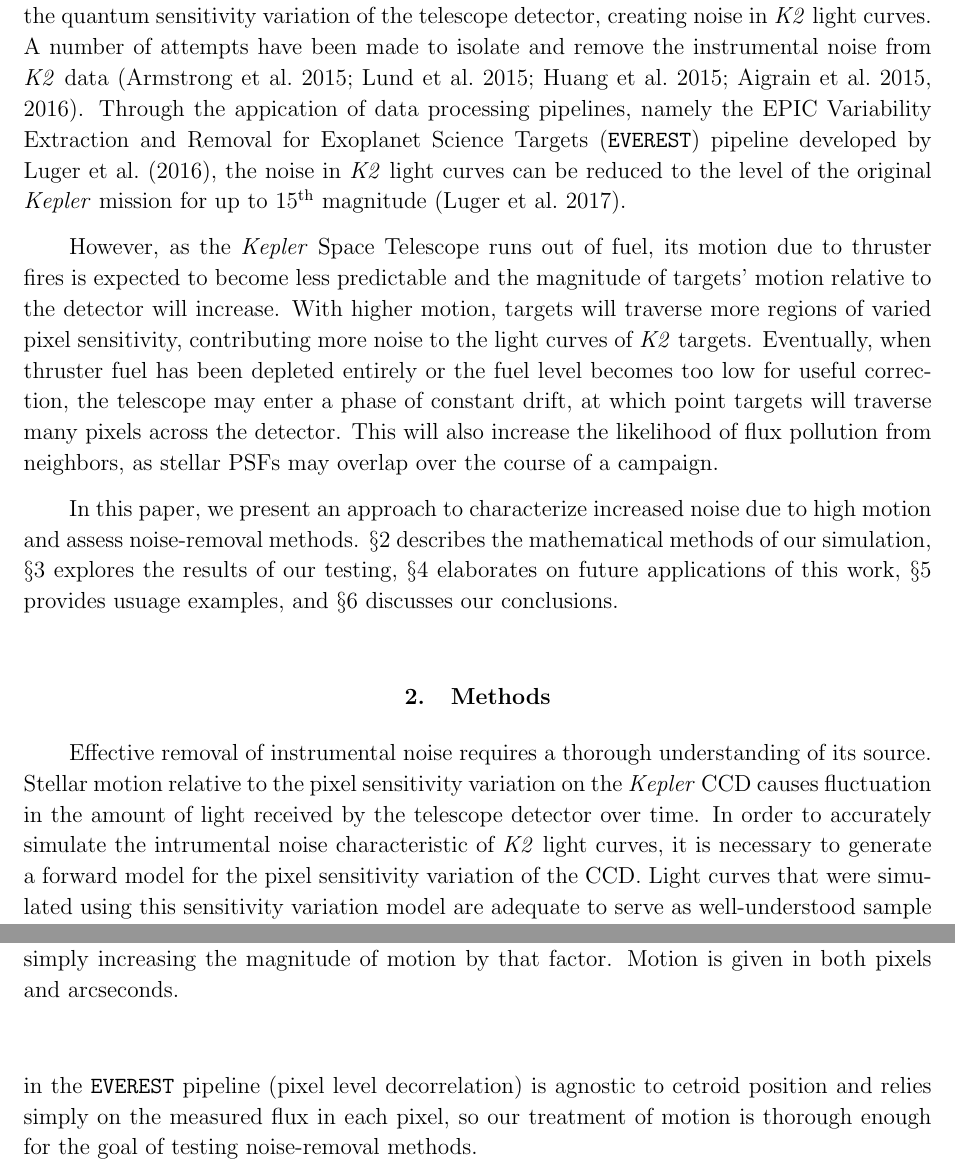
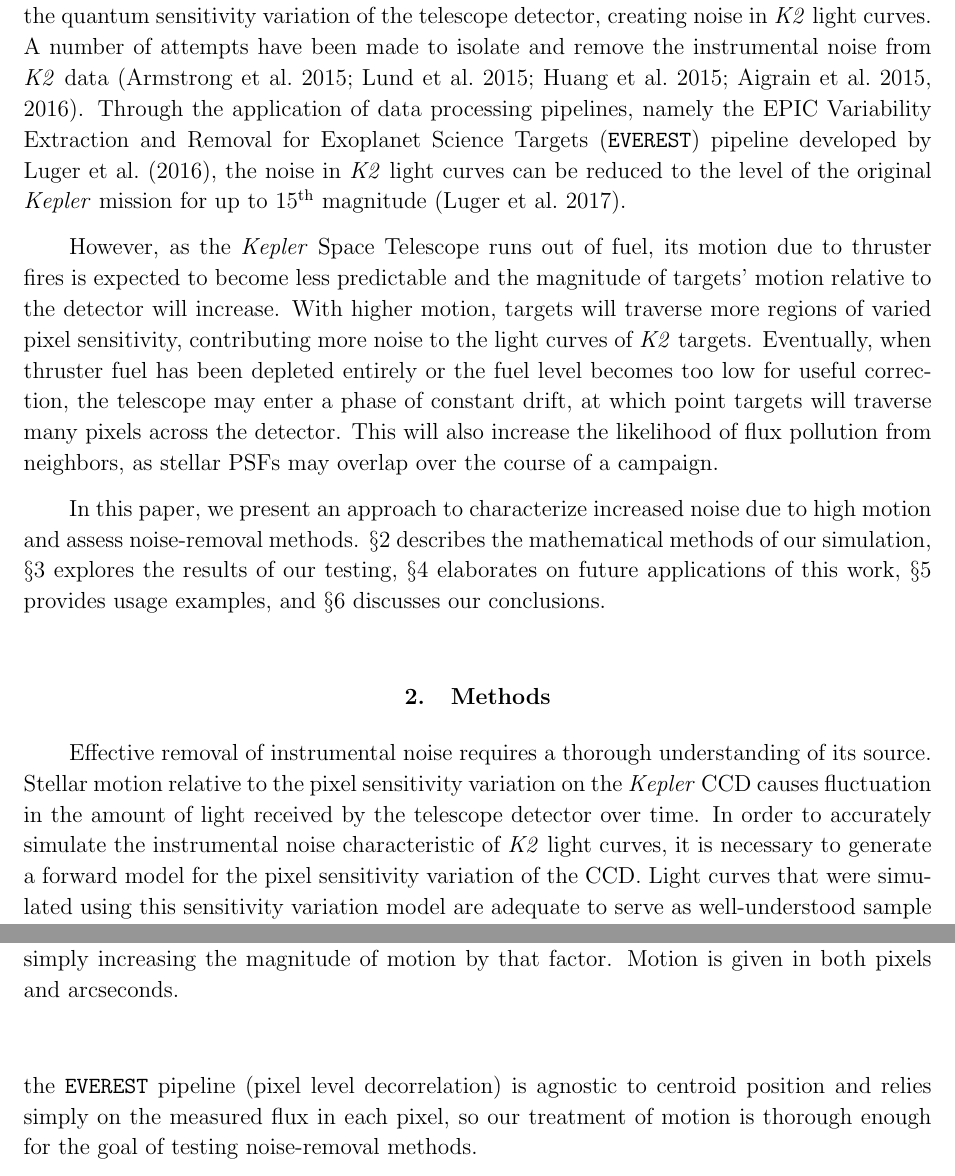
Before and after one commit to nksaunders/scope-paper, a LaTeX paper (simulation.tex): two parts of pages 2 and 6 of 15, joined at a grey line, cut so that both start at the same text. The pictures show the PDF file simulation.pdf that the author committed with the source.

Commit message:
spelling

```diff
--- a/simulation.tex
+++ b/simulation.tex
@@ -34,15 +34,15 @@
 \section{Introduction}
 \label{sec:intro}
 
-Despite the failure of two reaction wheels in 2012 and 2013, the \textit{Kepler} Space Telescope has continued to produce valuable data in its new configuration, \textit{K2}, with significantly higher precision than ground based telescopes \citep{2014PASP..126..398H}. However, due to the unstable pointing caused by the missing reaction wheels, targets have significant motion relative to the quantum sensitivity variation of the telescope detector, creating noise in \textit{K2} light curves. A number of attempts have been made to isolate and remove the instrumental noise from \textit{K2} data \citep{2015A&A...579A..19A, 0004-637X-806-1-30, 2015MNRAS.454.4159H, 2015MNRAS.447.2880A, 2016MNRAS.459.2408A}. Through the appication of data processing pipelines, namely the EPIC Variability Extraction and Removal for Exoplanet Science Targets (\texttt{EVEREST}) pipeline developed by \cite{2016AJ....152..100L}, the noise in \textit{K2} light curves can be reduced to the level of the original \textit{Kepler} mission for up to $15^{\text{th}}$ magnitude \citep{2017arXiv170205488L}.
+Despite the failure of two reaction wheels in 2012 and 2013, the \textit{Kepler} Space Telescope has continued to produce valuable data in its new configuration, \textit{K2}, with significantly higher precision than ground based telescopes \citep{2014PASP..126..398H}. However, due to the unstable pointing caused by the missing reaction wheels, targets have significant motion relative to the quantum sensitivity variation of the telescope detector, creating noise in \textit{K2} light curves. A number of attempts have been made to isolate and remove the instrumental noise from \textit{K2} data \citep{2015A&A...579A..19A, 0004-637X-806-1-30, 2015MNRAS.454.4159H, 2015MNRAS.447.2880A, 2016MNRAS.459.2408A}. Through the application of data processing pipelines, namely the EPIC Variability Extraction and Removal for Exoplanet Science Targets (\texttt{EVEREST}) pipeline developed by \cite{2016AJ....152..100L}, the noise in \textit{K2} light curves can be reduced to the level of the original \textit{Kepler} mission for up to $15^{\text{th}}$ magnitude \citep{2017arXiv170205488L}.
 
 However, as the \textit{Kepler} Space Telescope runs out of fuel, its motion due to thruster fires is expected to become less predictable and the magnitude of targets' motion relative to the detector will increase. With higher motion, targets will traverse more regions of varied pixel sensitivity, contributing more noise to the light curves of \textit{K2} targets. Eventually, when thruster fuel has been depleted entirely or the fuel level becomes too low for useful correction, the telescope may enter a phase of constant drift, at which point targets will traverse many pixels across the detector. This will also increase the likelihood of flux pollution from neighbors, as stellar PSFs may overlap over the course of a campaign.
 
-In this paper, we present an approach to characterize increased noise due to high motion and assess noise-removal methods. \S 2 describes the mathematical methods of our simulation, \S 3 explores the results of our testing, \S 4 elaborates on future applications of this work, \S 5 provides usuage examples, and \S 6 discusses our conclusions.
+In this paper, we present an approach to characterize increased noise due to high motion and assess noise-removal methods. \S 2 describes the mathematical methods of our simulation, \S 3 explores the results of our testing, \S 4 elaborates on future applications of this work, \S 5 provides usage examples, and \S 6 discusses our conclusions.
 
 \section{Methods}
 
-Effective removal of instrumental noise requires a thorough understanding of its source. Stellar motion relative to the pixel sensitivity variation on the \textit{Kepler} CCD causes fluctuation in the amount of light received by the telescope detector over time. In order to accurately simulate the intrumental noise characteristic of \textit{K2} light curves, it is necessary to generate a forward model for the pixel sensitivity variation of the CCD. Light curves that were simulated using this sensitivity variation model are adequate to serve as well-understood sample targets on which to determine noise levels resulting from light curves generated under conditions of high roll magnitude and apply de-trending methods. To accurately represent the \textit{Kepler} CCD, we generated a model for the detector that included both inter-pixel sensitivity variation between pixels and intra-pixel sensitivity variation within each pixel.
+Effective removal of instrumental noise requires a thorough understanding of its source. Stellar motion relative to the pixel sensitivity variation on the \textit{Kepler} CCD causes fluctuation in the amount of light received by the telescope detector over time. In order to accurately simulate the instrumental noise characteristic of \textit{K2} light curves, it is necessary to generate a forward model for the pixel sensitivity variation of the CCD. Light curves that were simulated using this sensitivity variation model are adequate to serve as well-understood sample targets on which to determine noise levels resulting from light curves generated under conditions of high roll magnitude and apply de-trending methods. To accurately represent the \textit{Kepler} CCD, we generated a model for the detector that included both inter-pixel sensitivity variation between pixels and intra-pixel sensitivity variation within each pixel.
 
 \subsection{PSF Model}
 
@@ -132,7 +132,7 @@ To test how PLD performs on targets with high motion relative to the detector, w
 \end{center}
 \end{table}
 
-Our method to increase motion involved simply multiplying the pixel offset due to current \textit{K2} motion by constant coefficients. This ensured the target traversed more pixels over a wider range of the detector while keeping the position calculation simple enough to avoid introducing new opportunity for error. Because it is still unclear exactly how increased motion will manifest in the spacecraft's observations when fuel is expended, we opted to examine the simplest case of linearly increasing motion magnitude. It should be noted that this may not be the most appropriate treatment for all de-trending methods, particularly those that rely on fitting the centroid position of the target. However, the method used in the \texttt{EVEREST} pipeline (pixel level decorrelation) is agnostic to cetroid position and relies simply on the measured flux in each pixel, so our treatment of motion is thorough enough for the goal of testing noise-removal methods.
+Our method to increase motion involved simply multiplying the pixel offset due to current \textit{K2} motion by constant coefficients. This ensured the target traversed more pixels over a wider range of the detector while keeping the position calculation simple enough to avoid introducing new opportunity for error. Because it is still unclear exactly how increased motion will manifest in the spacecraft's observations when fuel is expended, we opted to examine the simplest case of linearly increasing motion magnitude. It should be noted that this may not be the most appropriate treatment for all de-trending methods, particularly those that rely on fitting the centroid position of the target. However, the method used in the \texttt{EVEREST} pipeline (pixel level decorrelation) is agnostic to centroid position and relies simply on the measured flux in each pixel, so our treatment of motion is thorough enough for the goal of testing noise-removal methods.
 
 \section{Results}
 
```
Also changed, not shown: simulation.pdf, simulation.tex (15 more changed lines).
